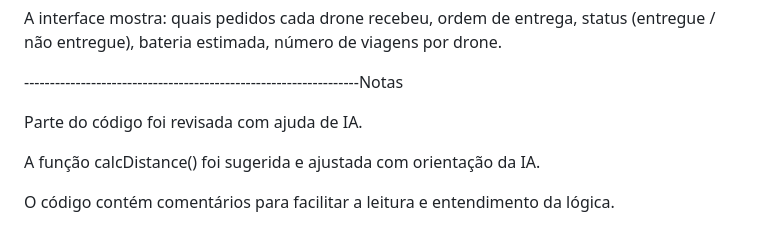
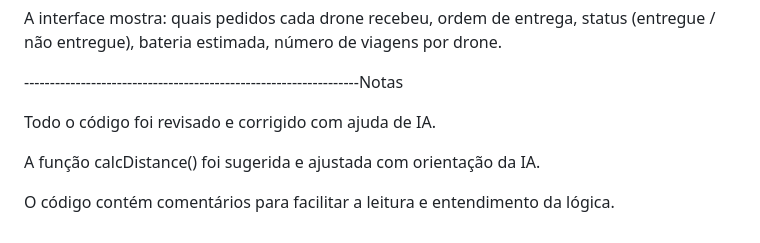
Before and after one commit to Willian-byu-pro/SimuladorEncomendasEmDrone, a Markdown page: README.md, the part around the change. GitHub-like rendering.

Commit message:
Update README.md
Atualização do Readme

```diff
--- a/README.md
+++ b/README.md
@@ -111,7 +111,7 @@ número de viagens por drone.
 
 -----------------------------------------------------------------Notas
 
-Parte do código foi revisada com ajuda de IA.
+Todo o código foi revisado e corrigido com ajuda de IA.
 
 A função calcDistance() foi sugerida e ajustada com orientação da IA.
 
```
